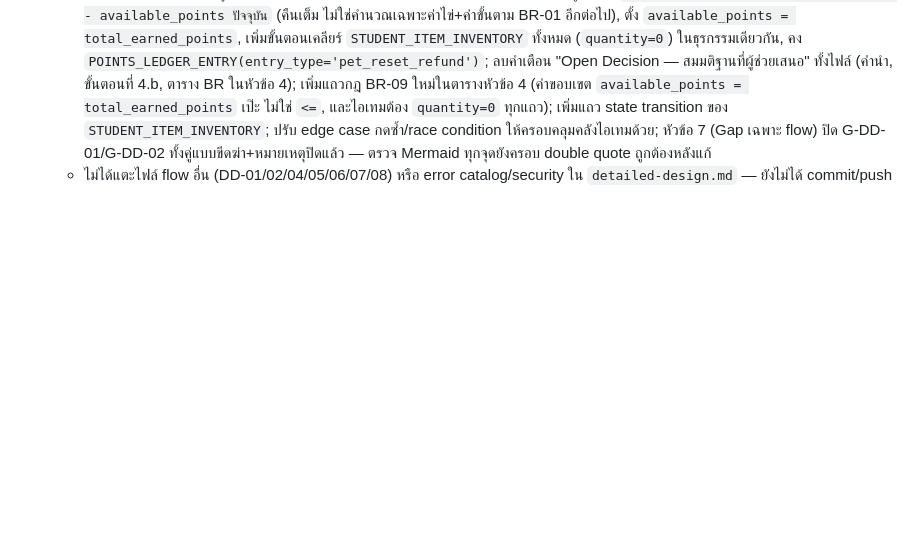
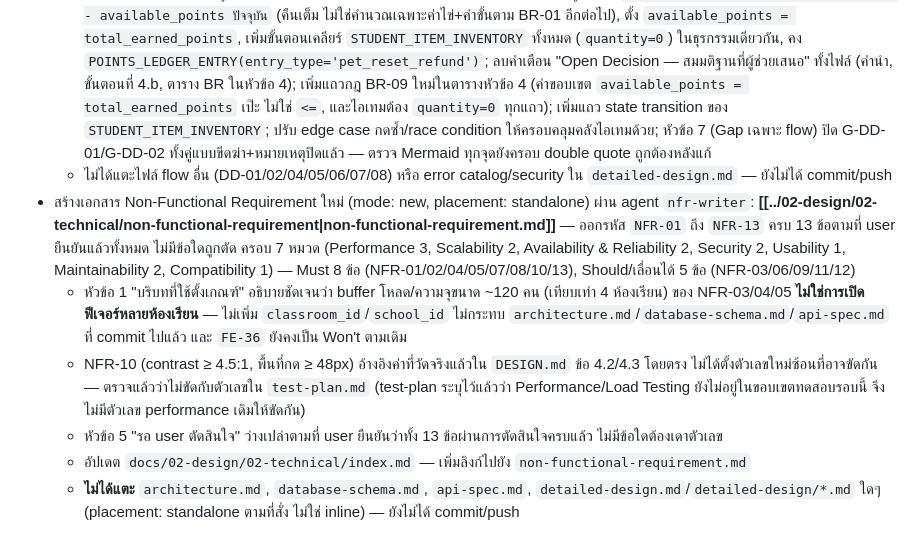
Before and after one commit to chanwitwon-ops/war-point, a Markdown page: docs/05-log/20260823-log.md, the part around the change. Drawn GitHub-style; blank space fills up the shorter version.

```diff
--- a/docs/05-log/20260823-log.md
+++ b/docs/05-log/20260823-log.md
@@ -41,3 +41,9 @@
   2. **Gap G-DD-01/G-DD-02:** ปิดสถานะทั้งคู่พร้อมกันเป็น "ปิดแล้ว (2026-08-23)" — ข้อความเดิมเก็บไว้แบบขีดฆ่าไม่ลบทิ้ง ตามธรรมเนียมโปรเจกต์ พร้อมหมายเหตุอ้างอิงว่า database-schema.md ถูกแก้ไปแล้วเช่นกัน (ไม่มีความขัดแย้งข้ามเอกสารอีกต่อไป)
   3. **`detailed-design/reset-pet.md` (DD-03) แก้ทั้งไฟล์:** sequence diagram เพิ่มขั้นตอนเคลียร์ `STUDENT_ITEM_INVENTORY` (ไม่มีขั้นตอน insert PET ใหม่อยู่แล้วเดิม จึงไม่ต้องลบ); pseudo code ขั้นตอน 4.b-4.f เปลี่ยนสูตรเป็น `refundAmount = total_earned_points - available_points ปัจจุบัน` (คืนเต็ม ไม่ใช่คำนวณเฉพาะค่าไข่+ค่าขั้นตาม BR-01 อีกต่อไป), ตั้ง `available_points = total_earned_points`, เพิ่มขั้นตอนเคลียร์ `STUDENT_ITEM_INVENTORY` ทั้งหมด (`quantity=0`) ในธุรกรรมเดียวกัน, คง `POINTS_LEDGER_ENTRY(entry_type='pet_reset_refund')`; ลบคำเตือน "Open Decision — สมมติฐานที่ผู้ช่วยเสนอ" ทั้งไฟล์ (คำนำ, ขั้นตอนที่ 4.b, ตาราง BR ในหัวข้อ 4); เพิ่มแถวกฎ BR-09 ใหม่ในตารางหัวข้อ 4 (ค่าขอบเขต `available_points = total_earned_points` เป๊ะ ไม่ใช่ `<=`, และไอเทมต้อง `quantity=0` ทุกแถว); เพิ่มแถว state transition ของ `STUDENT_ITEM_INVENTORY`; ปรับ edge case กดซ้ำ/race condition ให้ครอบคลุมคลังไอเทมด้วย; หัวข้อ 7 (Gap เฉพาะ flow) ปิด G-DD-01/G-DD-02 ทั้งคู่แบบขีดฆ่า+หมายเหตุปิดแล้ว — ตรวจ Mermaid ทุกจุดยังครอบ double quote ถูกต้องหลังแก้
   - ไม่ได้แตะไฟล์ flow อื่น (DD-01/02/04/05/06/07/08) หรือ error catalog/security ใน `detailed-design.md` — ยังไม่ได้ commit/push
+- สร้างเอกสาร Non-Functional Requirement ใหม่ (mode: new, placement: standalone) ผ่าน agent `nfr-writer`: **[[../02-design/02-technical/non-functional-requirement|non-functional-requirement.md]]** — ออกรหัส `NFR-01` ถึง `NFR-13` ครบ 13 ข้อตามที่ user ยืนยันแล้วทั้งหมด ไม่มีข้อใดถูกตัด ครอบ 7 หมวด (Performance 3, Scalability 2, Availability & Reliability 2, Security 2, Usability 1, Maintainability 2, Compatibility 1) — Must 8 ข้อ (NFR-01/02/04/05/07/08/10/13), Should/เลื่อนได้ 5 ข้อ (NFR-03/06/09/11/12)
+  - หัวข้อ 1 "บริบทที่ใช้ตั้งเกณฑ์" อธิบายชัดเจนว่า buffer โหลด/ความจุขนาด ~120 คน (เทียบเท่า 4 ห้องเรียน) ของ NFR-03/04/05 **ไม่ใช่การเปิดฟีเจอร์หลายห้องเรียน** — ไม่เพิ่ม `classroom_id`/`school_id` ไม่กระทบ `architecture.md`/`database-schema.md`/`api-spec.md` ที่ commit ไปแล้ว และ `FE-36` ยังคงเป็น Won't ตามเดิม
+  - NFR-10 (contrast ≥ 4.5:1, พื้นที่กด ≥ 48px) อ้างอิงค่าที่วัดจริงแล้วใน `DESIGN.md` ข้อ 4.2/4.3 โดยตรง ไม่ได้ตั้งตัวเลขใหม่ซ้อนที่อาจขัดกัน — ตรวจแล้วว่าไม่ขัดกับตัวเลขใน `test-plan.md` (test-plan ระบุไว้แล้วว่า Performance/Load Testing ยังไม่อยู่ในขอบเขตทดสอบรอบนี้ จึงไม่มีตัวเลข performance เดิมให้ขัดกัน)
+  - หัวข้อ 5 "รอ user ตัดสินใจ" ว่างเปล่าตามที่ user ยืนยันว่าทั้ง 13 ข้อผ่านการตัดสินใจครบแล้ว ไม่มีข้อใดต้องเดาตัวเลข
+  - อัปเดต `docs/02-design/02-technical/index.md` — เพิ่มลิงก์ไปยัง `non-functional-requirement.md`
+  - **ไม่ได้แตะ** `architecture.md`, `database-schema.md`, `api-spec.md`, `detailed-design.md`/`detailed-design/*.md` ใดๆ (placement: standalone ตามที่สั่ง ไม่ใช่ inline) — ยังไม่ได้ commit/push
```
Also changed, not shown: 2 other files.
